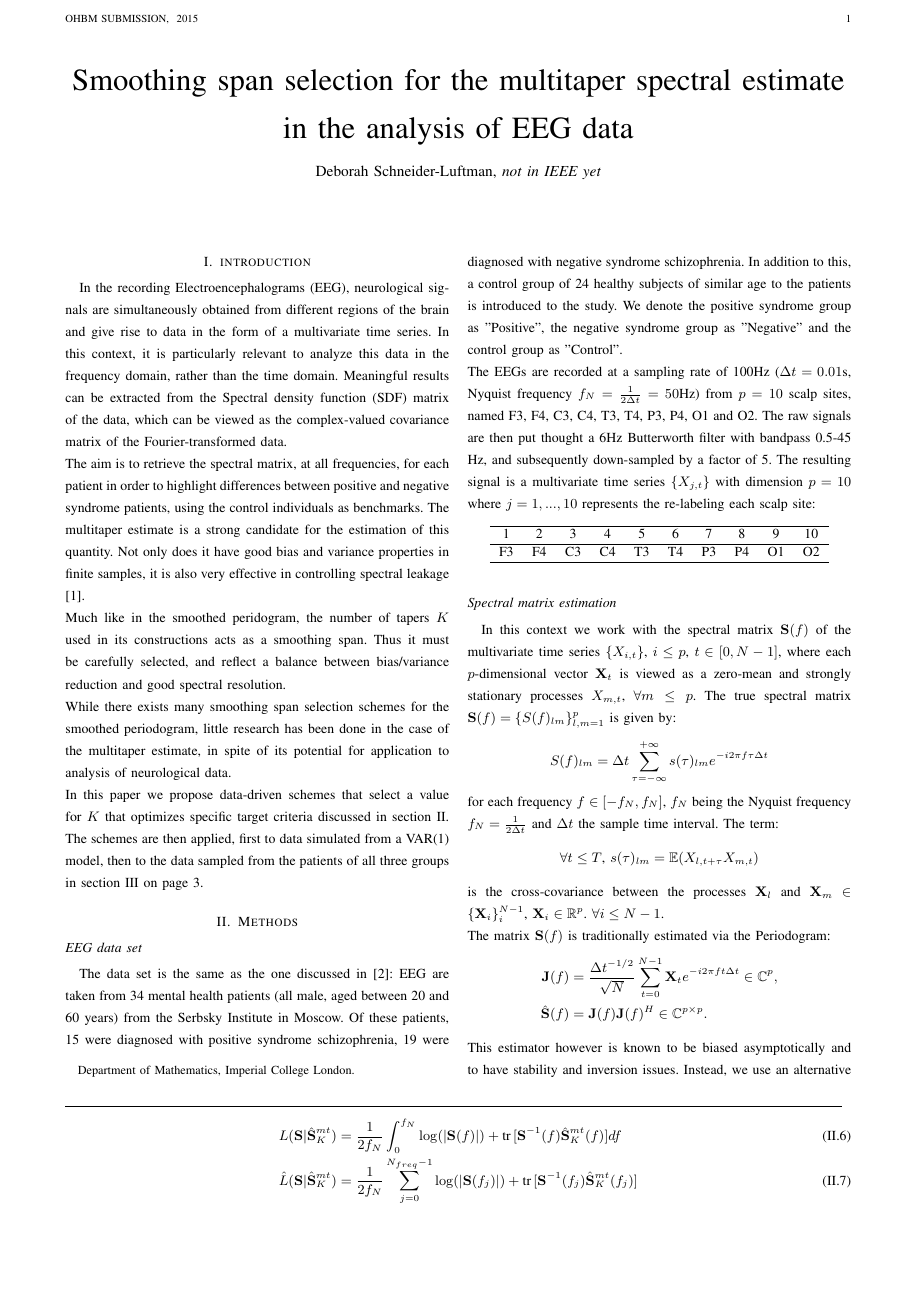
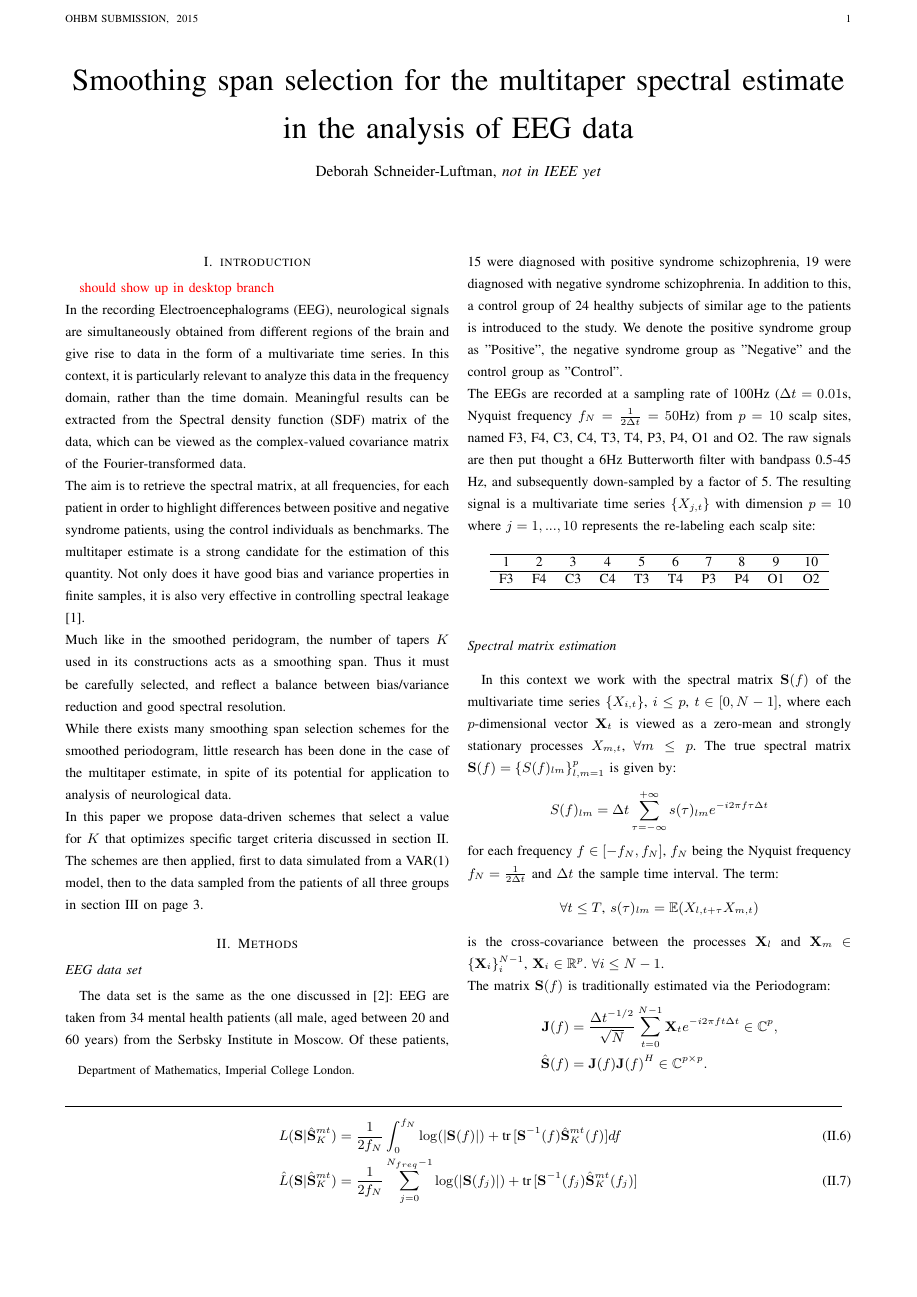
Before and after one commit to saphir746/LaTeX-template, a LaTeX paper (Jan 2015 - OHBM submission/OHBM submission.tex): page 1 of 3. Compiled offline with pdfLaTeX.

Commit message:
test changes

```diff
--- a/Jan 2015 - OHBM submission/OHBM submission.tex
+++ b/Jan 2015 - OHBM submission/OHBM submission.tex
@@ -54,6 +54,7 @@
 \maketitle
 
 \section{introduction}
+{\color{red} should show up in desktop branch}\\
 In the recording  Electroencephalograms (EEG), neurological signals are simultaneously
 obtained from different regions of the brain and give rise to data in the form of a multivariate
 time series. In this context, it is particularly relevant to analyze this data in the frequency domain, rather than the time domain. Meaningful results can be extracted from the Spectral density function (SDF) matrix of the data, which can be viewed as the complex-valued covariance matrix of the Fourier-transformed data.\\
```
Also changed, not shown: Jan 2015 - OHBM submission/OHBM submission.pdf.
